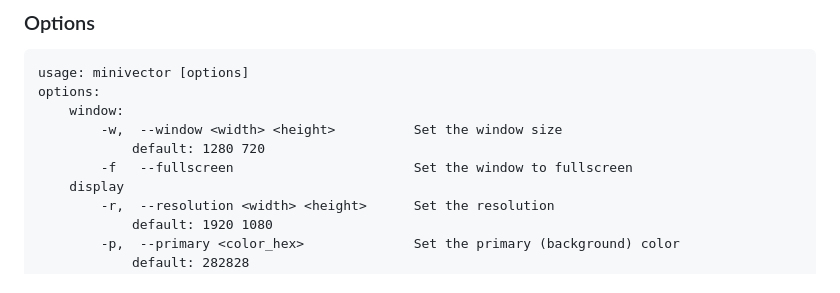
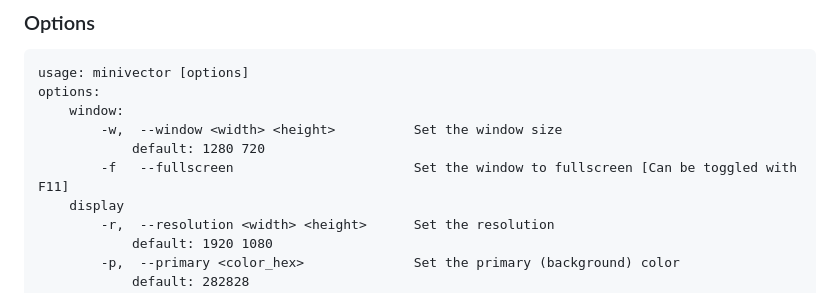
Before and after one commit to GetAGripGal/MiniVector, a Markdown page: README.md, the part around the change. Rendered like a GitHub page.

Commit message:
expand docs for`fullscreen`

```diff
--- a/README.md
+++ b/README.md
@@ -40,7 +40,7 @@ options:
     window:
         -w,  --window <width> <height>          Set the window size
             default: 1280 720
-        -f   --fullscreen                       Set the window to fullscreen
+        -f   --fullscreen                       Set the window to fullscreen [Can be toggled with F11]
     display
         -r,  --resolution <width> <height>      Set the resolution
             default: 1920 1080
```
